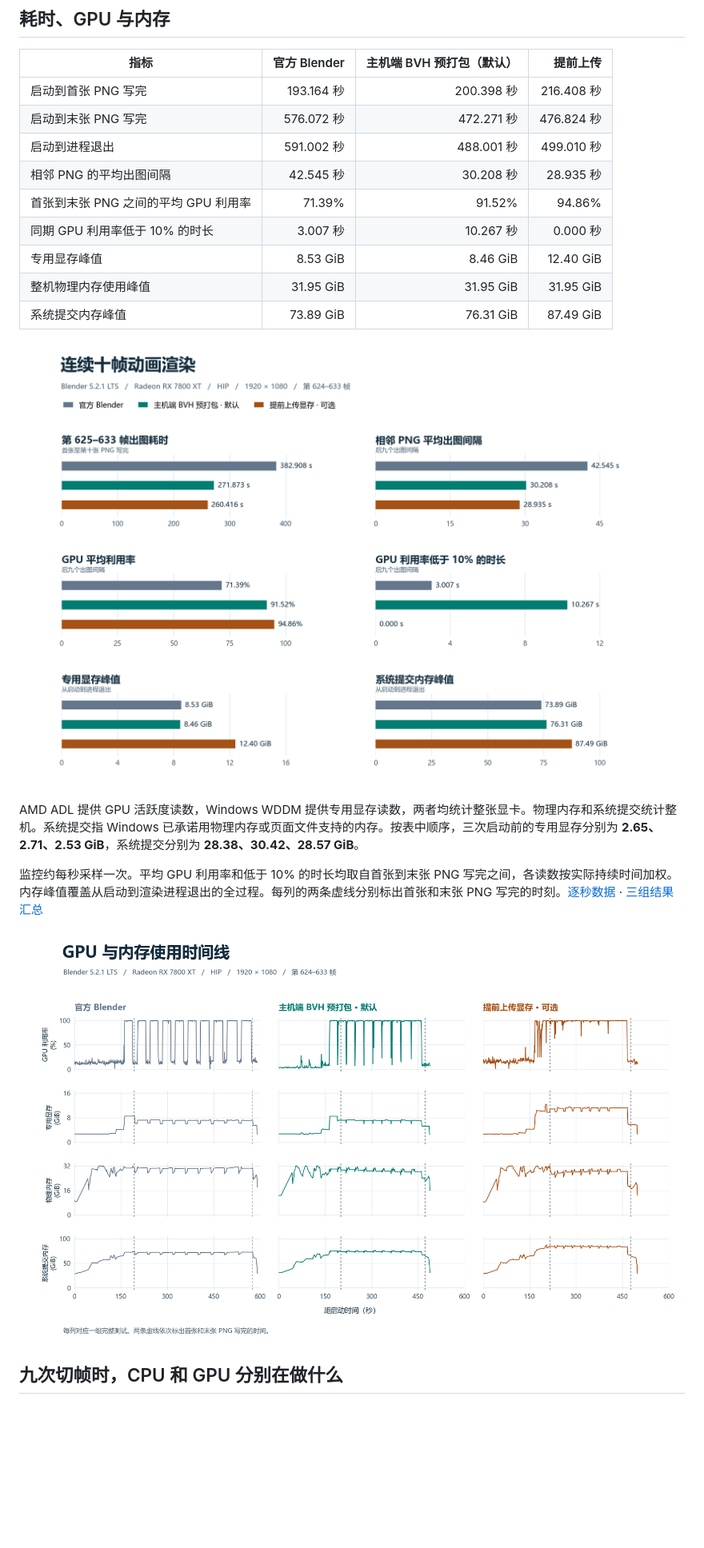
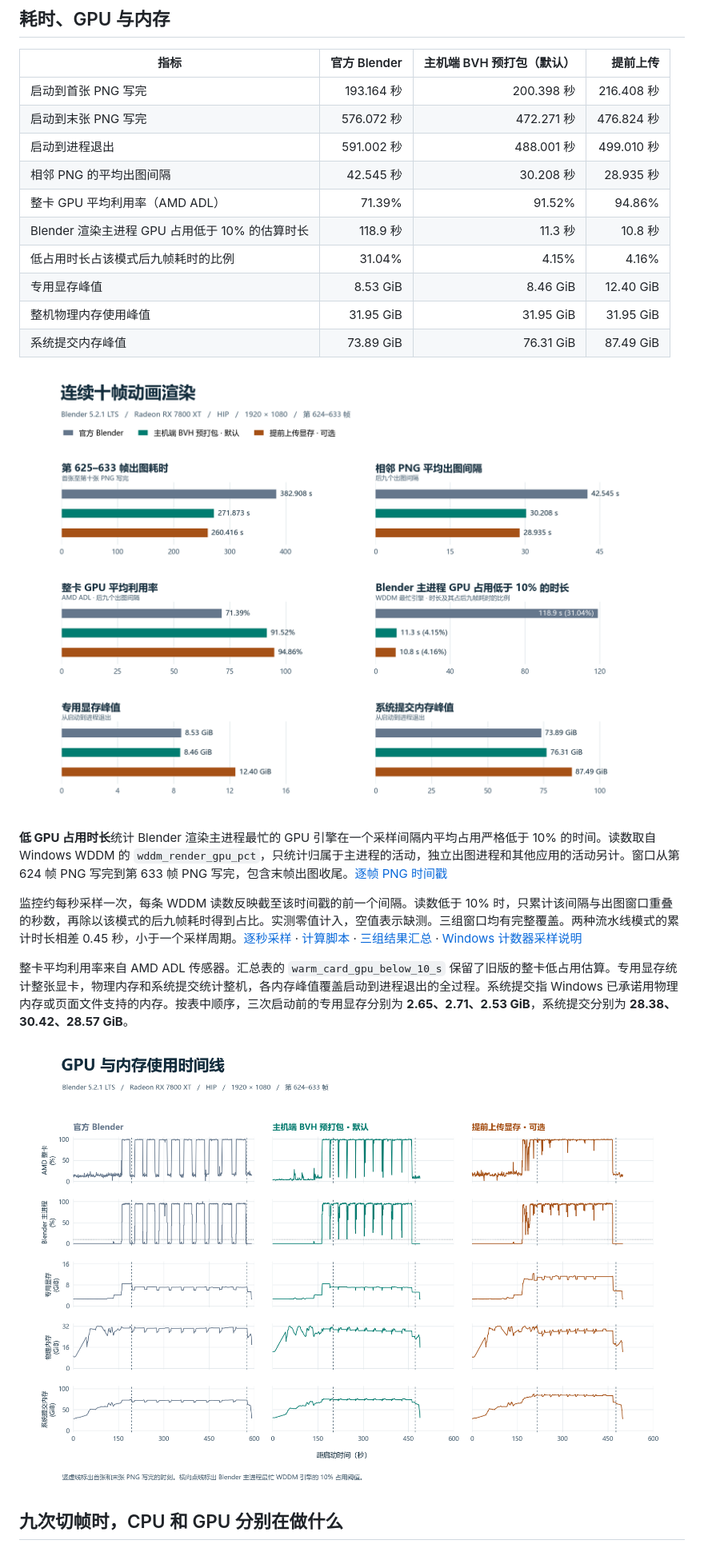
Before and after one commit to UnitTurn/cycles-frame-pipeline, a Markdown page: benchmarks/README.zh-CN.md, the part around one of its changes. Shown at 80% size. GitHub-like rendering; pictures changed too: benchmarks/overview-zh.png, benchmarks/telemetry-zh.png; blank space fills up the shorter version.

```diff
--- a/benchmarks/README.zh-CN.md
+++ b/benchmarks/README.zh-CN.md
@@ -35,19 +35,22 @@
 | 启动到末张 PNG 写完 | 576.072 秒 | 472.271 秒 | 476.824 秒 |
 | 启动到进程退出 | 591.002 秒 | 488.001 秒 | 499.010 秒 |
 | 相邻 PNG 的平均出图间隔 | 42.545 秒 | 30.208 秒 | 28.935 秒 |
-| 首张到末张 PNG 之间的平均 GPU 利用率 | 71.39% | 91.52% | 94.86% |
-| 同期 GPU 利用率低于 10% 的时长 | 3.007 秒 | 10.267 秒 | 0.000 秒 |
+| 整卡 GPU 平均利用率（AMD ADL） | 71.39% | 91.52% | 94.86% |
+| Blender 渲染主进程 GPU 占用低于 10% 的估算时长 | 118.9 秒 | 11.3 秒 | 10.8 秒 |
+| 低占用时长占该模式后九帧耗时的比例 | 31.04% | 4.15% | 4.16% |
 | 专用显存峰值 | 8.53 GiB | 8.46 GiB | 12.40 GiB |
 | 整机物理内存使用峰值 | 31.95 GiB | 31.95 GiB | 31.95 GiB |
 | 系统提交内存峰值 | 73.89 GiB | 76.31 GiB | 87.49 GiB |
 
 ![官方 Blender 与两种流水线模式的耗时、GPU 和内存实测](overview-zh.png)
 
-AMD ADL 提供 GPU 活跃度读数，Windows WDDM 提供专用显存读数，两者均统计整张显卡。物理内存和系统提交统计整机。系统提交指 Windows 已承诺用物理内存或页面文件支持的内存。按表中顺序，三次启动前的专用显存分别为 **2.65、2.71、2.53 GiB**，系统提交分别为 **28.38、30.42、28.57 GiB**。
+**低 GPU 占用时长**统计 Blender 渲染主进程最忙的 GPU 引擎在一个采样间隔内平均占用严格低于 10% 的时间。读数取自 Windows WDDM 的 `wddm_render_gpu_pct`，只统计归属于主进程的活动，独立出图进程和其他应用的活动另计。窗口从第 624 帧 PNG 写完到第 633 帧 PNG 写完，包含末帧出图收尾。[逐帧 PNG 时间戳](data/frames.csv)
 
-监控约每秒采样一次。平均 GPU 利用率和低于 10% 的时长均取自首张到末张 PNG 写完之间，各读数按实际持续时间加权。内存峰值覆盖从启动到渲染进程退出的全过程。每列的两条虚线分别标出首张和末张 PNG 写完的时刻。[逐秒数据](data/telemetry.csv) · [三组结果汇总](data/summary.csv)
+监控约每秒采样一次，每条 WDDM 读数反映截至该时间戳的前一个间隔。读数低于 10% 时，只累计该间隔与出图窗口重叠的秒数，再除以该模式的后九帧耗时得到占比。实测零值计入，空值表示缺测。三组窗口均有完整覆盖。两种流水线模式的累计时长相差 0.45 秒，小于一个采样周期。[逐秒采样](data/telemetry.csv) · [计算脚本](plot.py) · [三组结果汇总](data/summary.csv) · [Windows 计数器采样说明](https://learn.microsoft.com/en-us/windows/win32/perfctrs/collecting-performance-data)
 
-![三组测试的 GPU 利用率、专用显存、物理内存和系统提交逐秒曲线](telemetry-zh.png)
+整卡平均利用率来自 AMD ADL 传感器。汇总表的 `warm_card_gpu_below_10_s` 保留了旧版的整卡低占用估算。专用显存统计整张显卡，物理内存和系统提交统计整机，各内存峰值覆盖启动到进程退出的全过程。系统提交指 Windows 已承诺用物理内存或页面文件支持的内存。按表中顺序，三次启动前的专用显存分别为 **2.65、2.71、2.53 GiB**，系统提交分别为 **28.38、30.42、28.57 GiB**。
+
+![三组测试的整卡 GPU 活动、Blender 主进程 GPU 占用、专用显存、物理内存及系统提交逐秒曲线](telemetry-zh.png)
 
 ## 九次切帧时，CPU 和 GPU 分别在做什么
 
```
Also changed, not shown: other parts of benchmarks/README.zh-CN.md (+1 -1 lines), benchmarks/README.md (+9 -6 lines), release/notes.zh-CN.md (+8 -6 lines), benchmarks/overview-en.png, benchmarks/telemetry-en.png, 3 other files.
